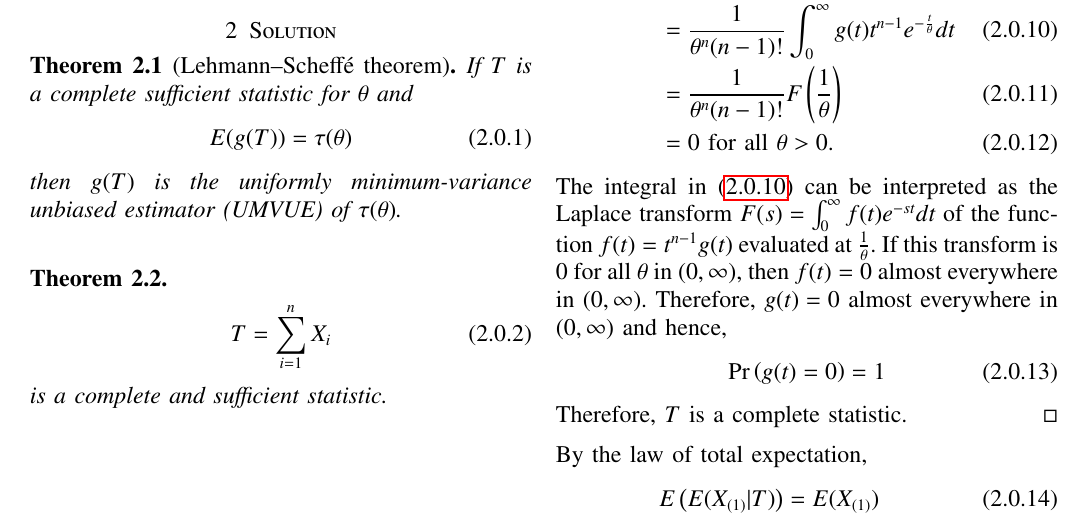
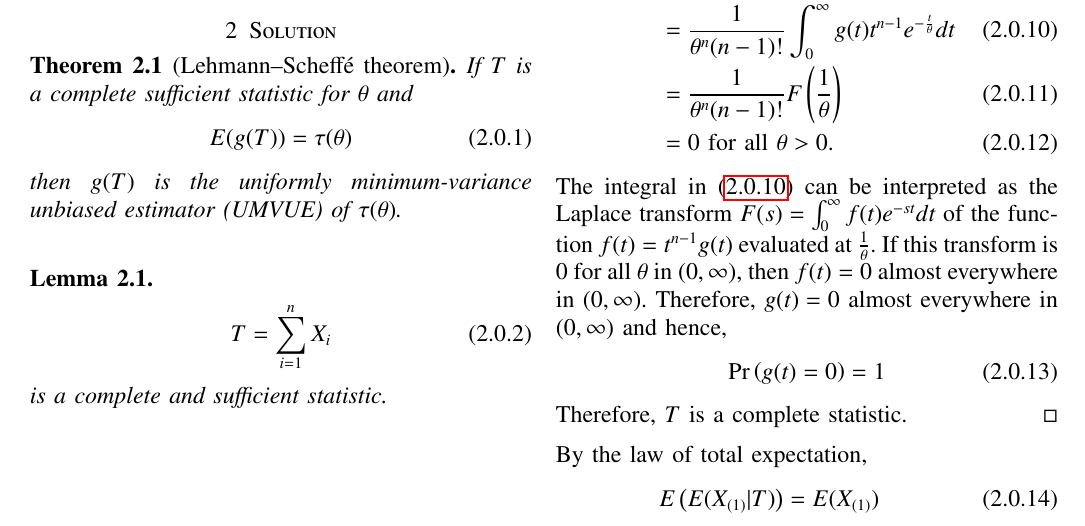
Before and after one commit to Gautham-Bellamkonda/AI1103, a LaTeX problem sheet (Assignment6/Assignment6.tex): part of page 1 of 2, cut so that both start at the same text. Compiled offline with pdfLaTeX.

Commit message:
Add files via upload

```diff
--- a/Assignment6/Assignment6.tex
+++ b/Assignment6/Assignment6.tex
@@ -164,12 +164,12 @@ E(g(T)) = \tau(\theta)
 \end{align}
 then $g(T)$ is the uniformly minimum-variance unbiased estimator (UMVUE) of $\tau(\theta)$.\\
 \end{theorem}
-\begin{theorem}
+\begin{lemma}
 \begin{align}
 T = \sum_{i=1}^{n} X_i
 \end{align}
 is a complete and sufficient statistic.
-\end{theorem}
+\end{lemma}
 \begin{proof}~\\
 \textit{(Sufficiency)}
 \begin{align}
```
Also changed, not shown: Assignment6/Assignment6.pdf, 2 other files.
